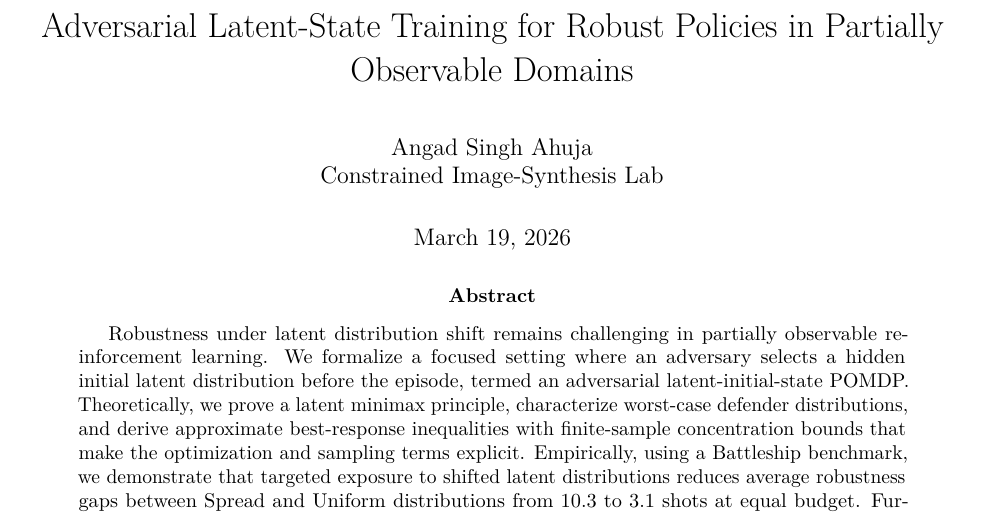
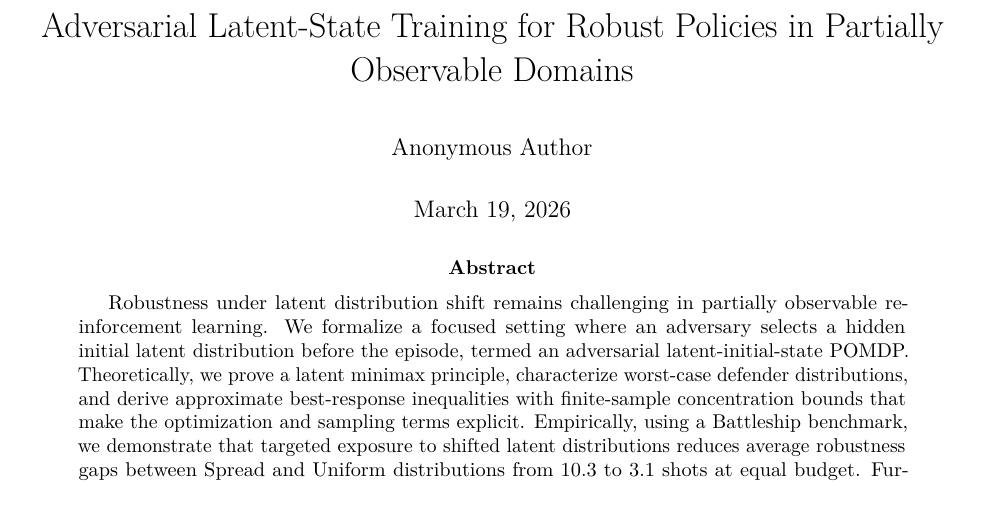
Before and after one commit to AngadSingh22/adversarial_pomdp, a LaTeX paper (formulation/paper/main.tex): part of page 1 of 30, cut so that both start at the same text. Compiled offline with pdfLaTeX.

Commit message:
Added Diagrams for Readability and anonymised for Submission

```diff
--- a/formulation/paper/main.tex
+++ b/formulation/paper/main.tex
@@ -24,8 +24,7 @@
 \usetikzlibrary{arrows.meta,backgrounds,calc,fit,positioning,shapes.geometric}
 \title{Adversarial Latent-State Training for Robust Policies in Partially Observable Domains}
 \author{
-  Angad Singh Ahuja \\
-  Constrained Image-Synthesis Lab
+  Anonymous Author
 }
 \date{\today}
 
```
Also changed, not shown: formulation/paper/main.pdf.
